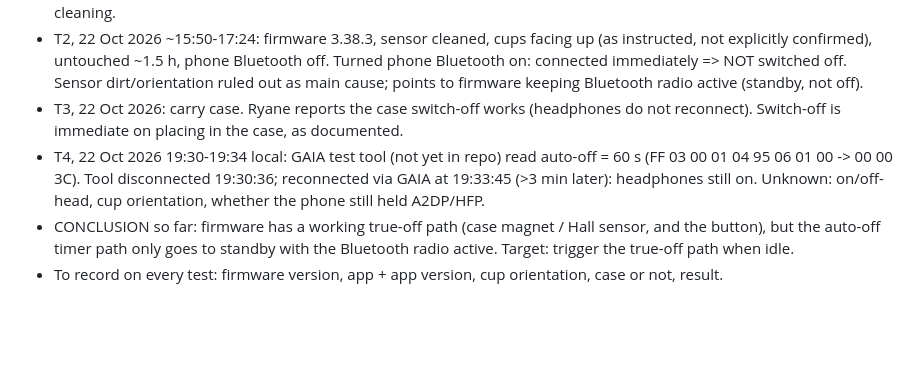
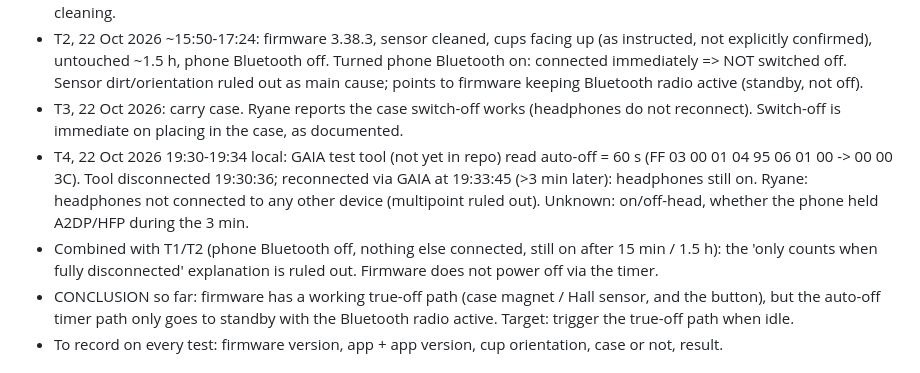
Before and after one commit to rayane1817/momentum4-auto-off, a Markdown page: CLAUDE.md, the part around the change. GitHub-like rendering; blank space fills up the shorter version.

Commit message:
Rule out multipoint as cause
Co-Authored-By: Claude Opus 5.5 <noreply@anthropic.com>
Claude-Session: https://claude.ai/code/session_017jQgc5YnnVfVnhjAk5142F

```diff
--- a/CLAUDE.md
+++ b/CLAUDE.md
@@ -63,7 +63,8 @@ Timer, sensor and power states live in firmware; the app only writes the timer v
 - 22 Oct 2026 15:50: Ryane cleaned the IR wear sensor (inside right ear cup) with a dry cloth. Tests from here on are post-cleaning.
 - T2, 22 Oct 2026 ~15:50-17:24: firmware 3.38.3, sensor cleaned, cups facing up (as instructed, not explicitly confirmed), untouched ~1.5 h, phone Bluetooth off. Turned phone Bluetooth on: connected immediately => NOT switched off. Sensor dirt/orientation ruled out as main cause; points to firmware keeping Bluetooth radio active (standby, not off).
 - T3, 22 Oct 2026: carry case. Ryane reports the case switch-off works (headphones do not reconnect). Switch-off is immediate on placing in the case, as documented.
-- T4, 22 Oct 2026 19:30-19:34 local: GAIA test tool (not yet in repo) read auto-off = 60 s (FF 03 00 01 04 95 06 01 00 -> 00 00 3C). Tool disconnected 19:30:36; reconnected via GAIA at 19:33:45 (>3 min later): headphones still on. Unknown: on/off-head, cup orientation, whether the phone still held A2DP/HFP.
+- T4, 22 Oct 2026 19:30-19:34 local: GAIA test tool (not yet in repo) read auto-off = 60 s (FF 03 00 01 04 95 06 01 00 -> 00 00 3C). Tool disconnected 19:30:36; reconnected via GAIA at 19:33:45 (>3 min later): headphones still on. Ryane: headphones not connected to any other device (multipoint ruled out). Unknown: on/off-head, whether the phone held A2DP/HFP during the 3 min.
+- Combined with T1/T2 (phone Bluetooth off, nothing else connected, still on after 15 min / 1.5 h): the 'only counts when fully disconnected' explanation is ruled out. Firmware does not power off via the timer.
 - CONCLUSION so far: firmware has a working true-off path (case magnet / Hall sensor, and the button), but the auto-off timer path only goes to standby with the Bluetooth radio active. Target: trigger the true-off path when idle.
 - To record on every test: firmware version, app + app version, cup orientation, case or not, result.
 
```
